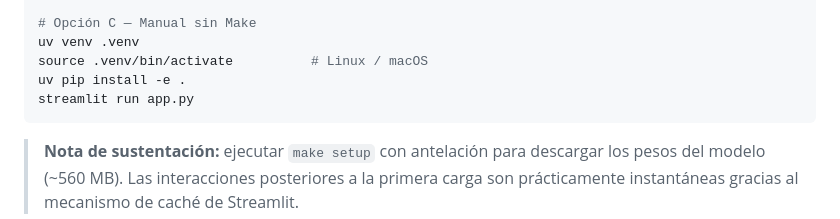
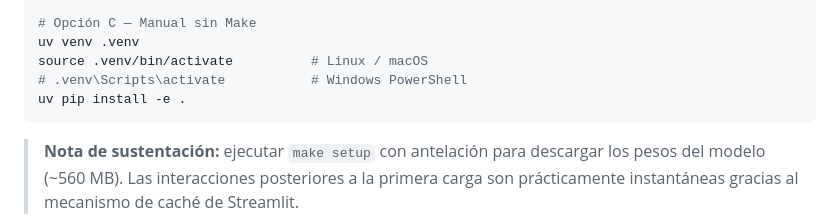
Before and after one commit to Deivs117/Proyecto_Analisis_BioBART, a Markdown page: README.md, the part around the change. Rendered like a GitHub page.

Commit message:
docs: add Windows activation comment in Streamlit setup instructions

````diff
--- a/README.md
+++ b/README.md
@@ -660,8 +660,8 @@ make run     # lanza la app (modelo ya en caché)
 # Opción C — Manual sin Make
 uv venv .venv
 source .venv/bin/activate          # Linux / macOS
+# .venv\Scripts\activate           # Windows PowerShell
 uv pip install -e .
-streamlit run app.py
 ```
 
 > **Nota de sustentación:** ejecutar `make setup` con antelación para descargar los
````
